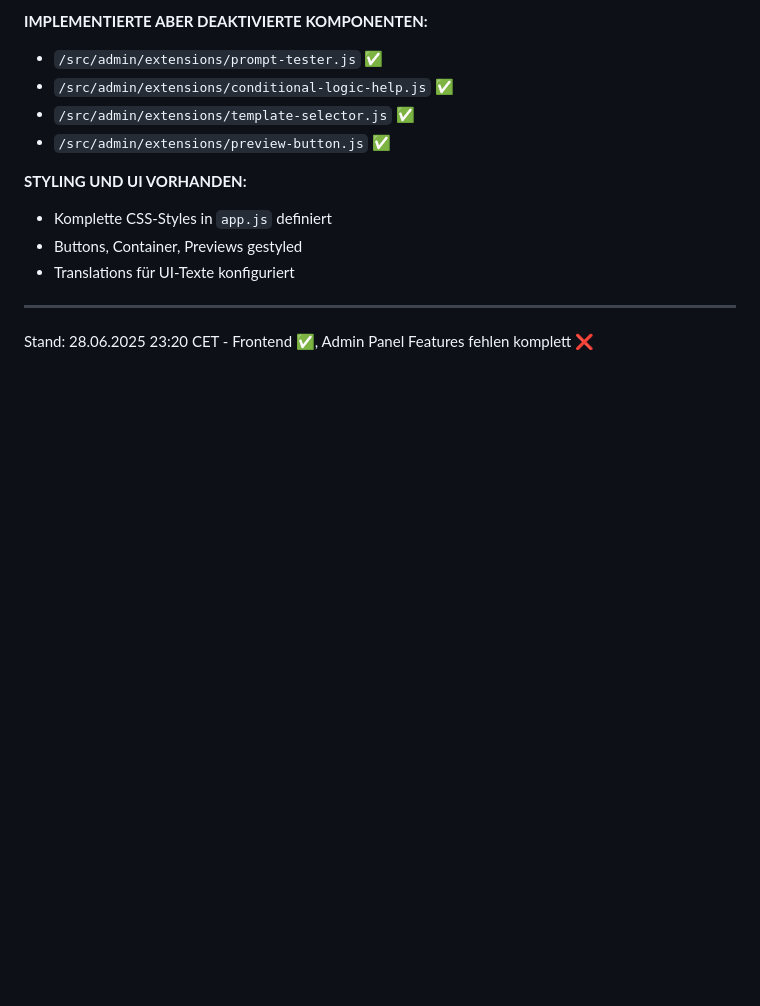
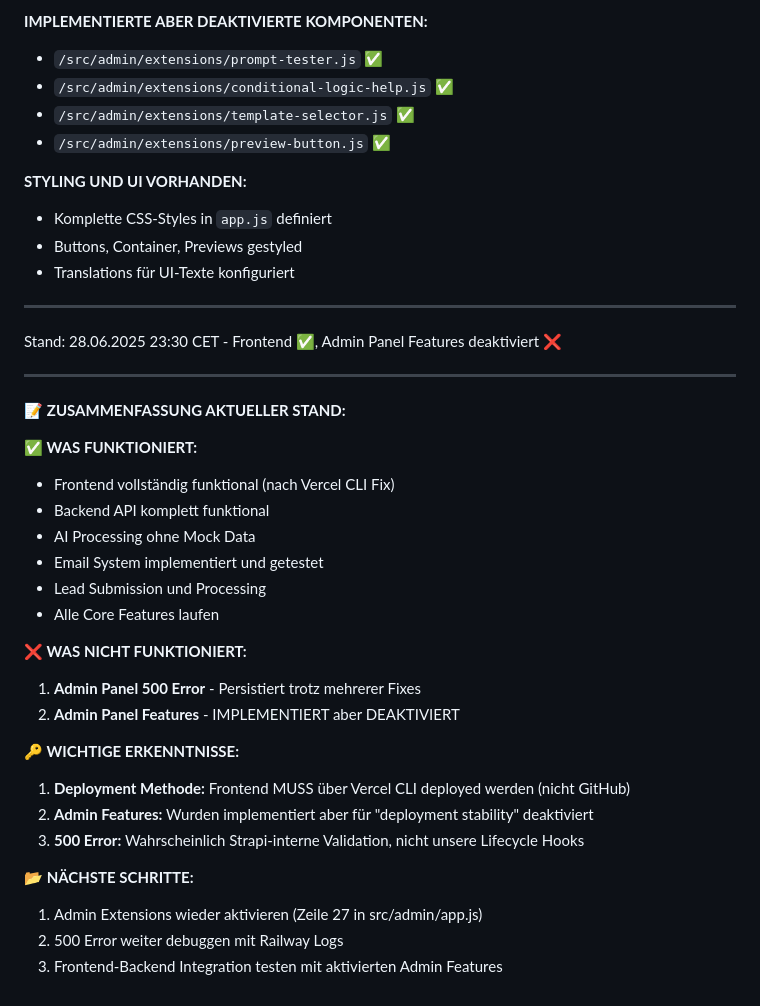
Before and after one commit to cubetribe/aiEX_LP_Backend, a Markdown page: CLAUDE.md, the part around the change. GitHub-like rendering; blank space fills up the shorter version.

Commit message:
📋 Finale Dokumentation für 28.06.2025 23:30 CET
- Zusammenfassung aktueller Stand
- Was funktioniert vs. was nicht funktioniert
- Wichtige Erkenntnisse dokumentiert
- Nächste Schritte definiert
- Admin Features: Implementiert aber deaktiviert
- Frontend: Vercel CLI Deployment erforderlich

```diff
--- a/CLAUDE.md
+++ b/CLAUDE.md
@@ -528,4 +528,29 @@ console.log('🔧 Admin extensions temporarily disabled for deployment stability
 - Translations für UI-Texte konfiguriert
 
 ---
-Stand: 28.06.2025 23:20 CET - Frontend ✅, Admin Panel Features fehlen komplett ❌
+Stand: 28.06.2025 23:30 CET - Frontend ✅, Admin Panel Features deaktiviert ❌
+
+---
+📝 **ZUSAMMENFASSUNG AKTUELLER STAND:**
+
+**✅ WAS FUNKTIONIERT:**
+- Frontend vollständig funktional (nach Vercel CLI Fix)
+- Backend API komplett funktional
+- AI Processing ohne Mock Data
+- Email System implementiert und getestet
+- Lead Submission und Processing
+- Alle Core Features laufen
+
+**❌ WAS NICHT FUNKTIONIERT:**
+1. **Admin Panel 500 Error** - Persistiert trotz mehrerer Fixes
+2. **Admin Panel Features** - IMPLEMENTIERT aber DEAKTIVIERT
+
+**🔑 WICHTIGE ERKENNTNISSE:**
+1. **Deployment Methode:** Frontend MUSS über Vercel CLI deployed werden (nicht GitHub)
+2. **Admin Features:** Wurden implementiert aber für "deployment stability" deaktiviert
+3. **500 Error:** Wahrscheinlich Strapi-interne Validation, nicht unsere Lifecycle Hooks
+
+**📂 NÄCHSTE SCHRITTE:**
+1. Admin Extensions wieder aktivieren (Zeile 27 in src/admin/app.js)
+2. 500 Error weiter debuggen mit Railway Logs
+3. Frontend-Backend Integration testen mit aktivierten Admin Features
```
